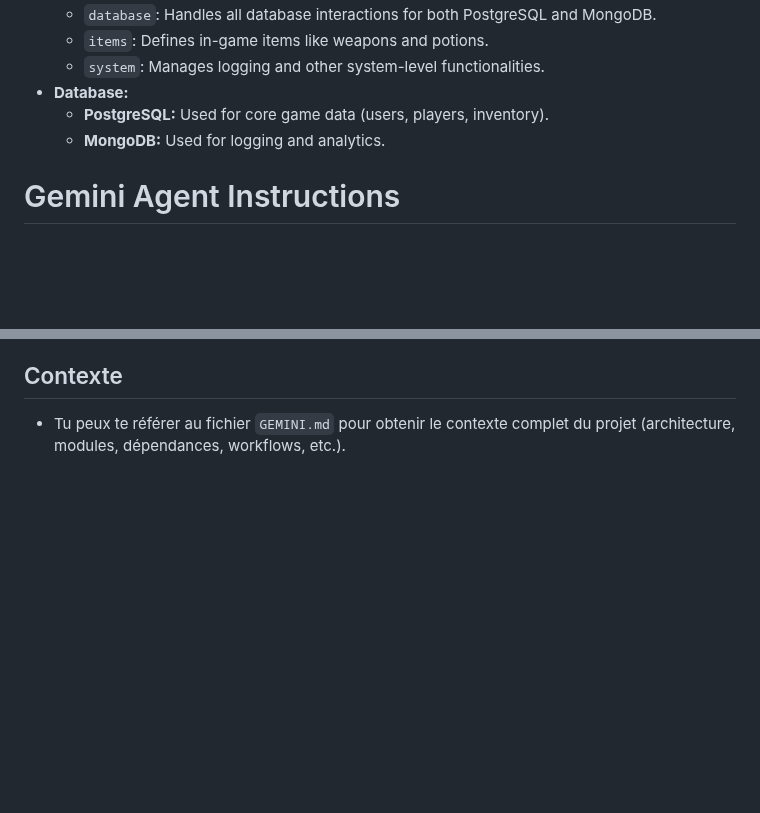
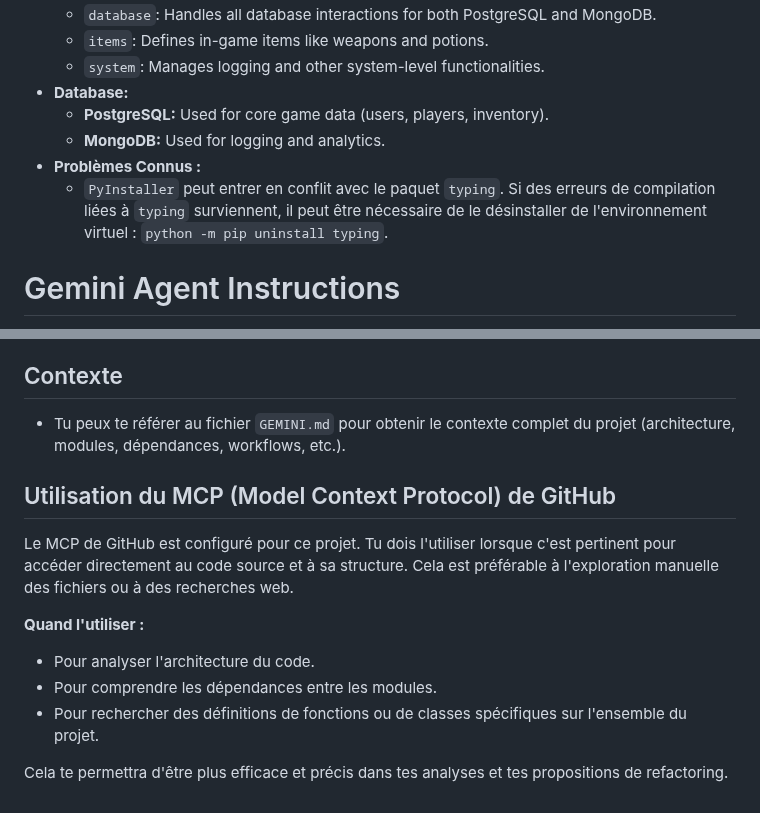
Before and after one commit to RaykeshR/PFE-Roguelike, a Markdown page: GEMINI.md, 2 parts joined by grey strips. Rendered like a GitHub page; blank space fills up the shorter version.

```diff
--- a/GEMINI.md
+++ b/GEMINI.md
@@ -64,6 +64,8 @@ PYTEST_K=map python run_tests.py
 - **Database:**
     - **PostgreSQL:** Used for core game data (users, players, inventory).
     - **MongoDB:** Used for logging and analytics.
+- **Problèmes Connus :**
+  - `PyInstaller` peut entrer en conflit avec le paquet `typing`. Si des erreurs de compilation liées à `typing` surviennent, il peut être nécessaire de le désinstaller de l'environnement virtuel : `python -m pip uninstall typing`.
 
 
 # Gemini Agent Instructions
@@ -86,3 +88,14 @@ Tu es expert en **Roguelike** en Python et tu vas aider à réaliser le **projet
 
 ## Contexte
 - Tu peux te référer au fichier `GEMINI.md` pour obtenir le contexte complet du projet (architecture, modules, dépendances, workflows, etc.).
+
+## Utilisation du MCP (Model Context Protocol) de GitHub
+
+Le MCP de GitHub est configuré pour ce projet. Tu dois l'utiliser lorsque c'est pertinent pour accéder directement au code source et à sa structure. Cela est préférable à l'exploration manuelle des fichiers ou à des recherches web.
+
+**Quand l'utiliser :**
+- Pour analyser l'architecture du code.
+- Pour comprendre les dépendances entre les modules.
+- Pour rechercher des définitions de fonctions ou de classes spécifiques sur l'ensemble du projet.
+
+Cela te permettra d'être plus efficace et précis dans tes analyses et tes propositions de refactoring.
```
Also changed, not shown: README.md (+23 -0 lines).
